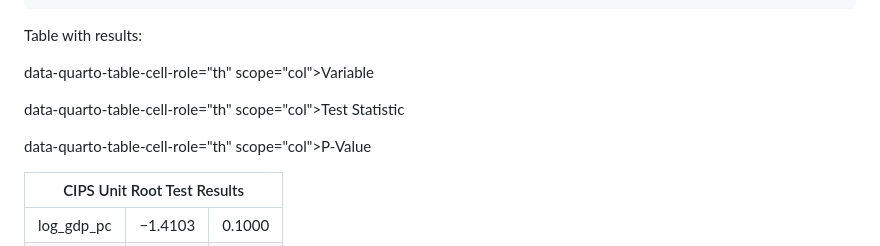
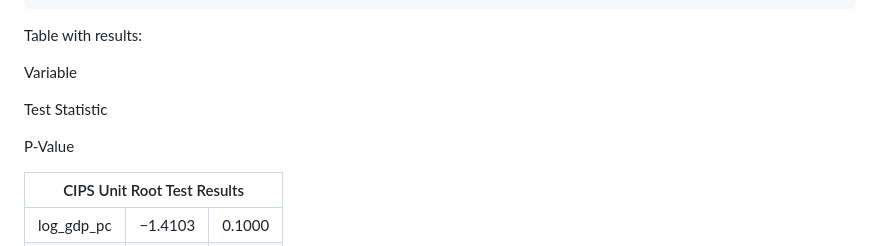
Before and after one commit to tiagolafonso/Intro_Panel, a Markdown page: Class11 GLS & PMG/GLS_PMG.md, the part around one of its changes. Drawn GitHub-style.

```diff
--- a/Class11 GLS & PMG/GLS_PMG.md
+++ b/Class11 GLS & PMG/GLS_PMG.md
@@ -967,13 +967,13 @@ Root Test Results</th>
 <tr>
 <th
 
-data-quarto-table-cell-role="th" scope="col">Variable</th>
+Variable</th>
 <th
 
-data-quarto-table-cell-role="th" scope="col">Test Statistic</th>
+Test Statistic</th>
 <th
 
-data-quarto-table-cell-role="th" scope="col">P-Value</th>
+P-Value</th>
 </tr>
 </thead>
 <tbody>
```
Also changed, not shown: other parts of Class11 GLS & PMG/GLS_PMG.md (+9 -9 lines).
